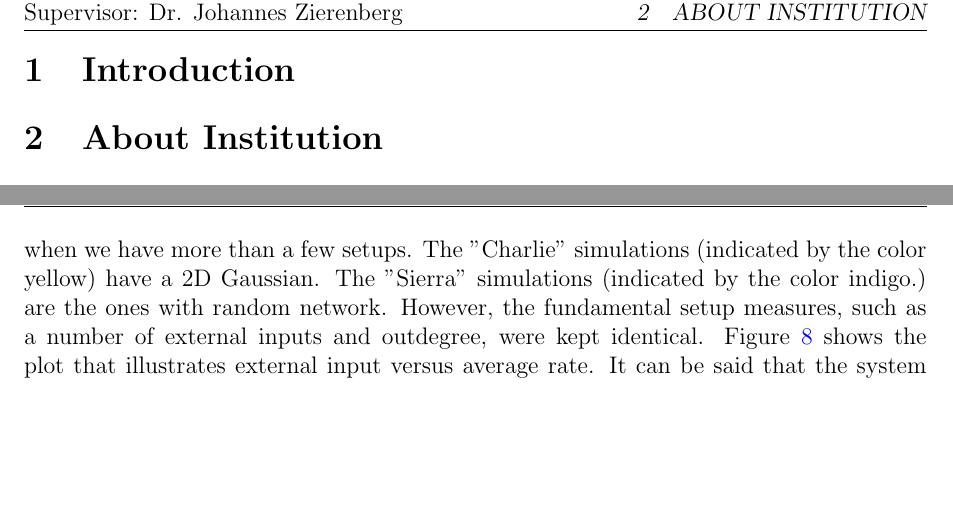
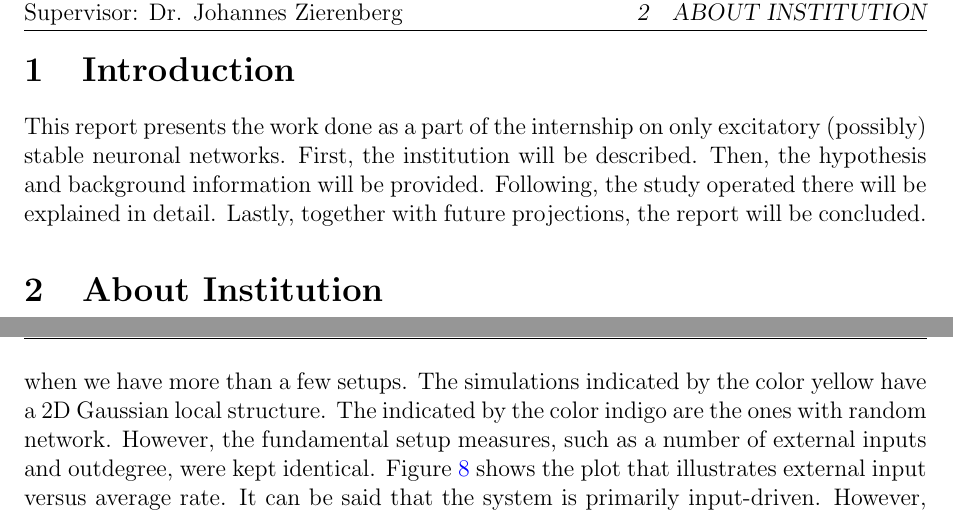
Before and after one commit to ahmetakman/EE400, a LaTeX document (EE400Report.tex): two parts of pages 3 and 10 of 16 before the commit and two parts of pages 3 and 11 of 17 after it, joined at a grey line, cut so that both start at the same text, the shorter picture padded with empty space. The pictures show the PDF file EE400Report.pdf that the author committed with the source.

Commit message:
file and folder and intro update

```diff
--- a/EE400Report.tex
+++ b/EE400Report.tex
@@ -92,6 +92,7 @@ Start date:03.07.2023 || End date: 22.09.2023\\
 %abstract
 %\end{abstract}
 \section{Introduction}
+This report presents the work done as a part of the internship on only excitatory (possibly) stable neuronal networks. First, the institution will be described. Then, the hypothesis and background information will be provided. Following, the study operated there will be explained in detail. Lastly, together with future projections, the report will be concluded.
 \section{About Institution}
 \subsection{Institution Name}
 Max Planck Institute for Dynamics and Self-Organization.
@@ -236,10 +237,10 @@ Here we model each coupling $J_{ij}$ as dynamical variable. The synapse model is
 \end{equation}
 As can be observed from the baseline step, the system needs some level of energy in order to start spiking at a considerable rate. Therefore, different external Poisson excitation rates are applied. The target rate is set to 10 Hz.
 
-Now that we have formulated our homeostatic steps, let's look at the results obtained. First, notice that there are more than one set of points. The reason is to be able to keep the 2D locality as a comparison element. The two simulations are run simultaneously. The simulations are named by the aviation alphabet to keep track of them more manageable when we have more than a few setups. The "Charlie" simulations (indicated by the color yellow) have a 2D Gaussian. The "Sierra" simulations (indicated by the color indigo.) are the ones with random network. However, the fundamental setup measures, such as a number of external inputs and outdegree, were kept identical. Figure \ref{charlie} shows the plot that illustrates external input versus average rate. It can be said that the system is primarily input-driven. However, the target rate is approximated around the point $\nu_{ext} = 76$, creating a small plato.
+Now that we have formulated our homeostatic steps, let's look at the results obtained. First, notice that there are more than one set of points. The reason is to be able to keep the 2D locality as a comparison element. The two simulations are run simultaneously. The simulations are named by the aviation alphabet to keep track of them more manageable when we have more than a few setups. The simulations indicated by the color yellow have a 2D Gaussian local structure. The indicated by the color indigo are the ones with random network. However, the fundamental setup measures, such as a number of external inputs and outdegree, were kept identical. Figure \ref{charlie} shows the plot that illustrates external input versus average rate. It can be said that the system is primarily input-driven. However, the target rate is approximated around the point $\nu_{ext} = 76$, creating a small plato.
 \begin{figure}[H]
     \centering
-    \includegraphics[width=0.8\linewidth]{nuext_vs_activity_charlie.pdf}
+    \includegraphics[width=0.8\linewidth]{nuext_vs_activity_charlie_legended.pdf}
     \caption{$\nu_{ext}$ vs Rate (Hz).}
     \label{charlie}
 \end{figure}
```
Also changed, not shown: EE400Report-SIGNED.pdf (added), EE400Report.pdf, figures/nu_ext_68rate_over_time_homeostasis_foxtrot.pdf, figures/nu_ext_72PSD_homeostasis.pdf (added), figures/nu_ext_72alpha_over_time_homeostasis.pdf, figures/nu_ext_72j_dist.pdf (added), figures/nu_ext_72rate_over_time_homeostasis.pdf, figures/nu_ext_76PSD_homeostasis.pdf, figures/nu_ext_76PSD_homeostasis_foxtrot.pdf, figures/nu_ext_76alpha_over_time_homeostasis.pdf, figures/nu_ext_76j_dist.pdf, figures/nu_ext_76rate_over_time_homeostasis.pdf, figures/nuext_vs_activity_charlie_legended.pdf (added), figures/nuext_vs_activity_foxtrot_legended.pdf (added), 1 more files.
